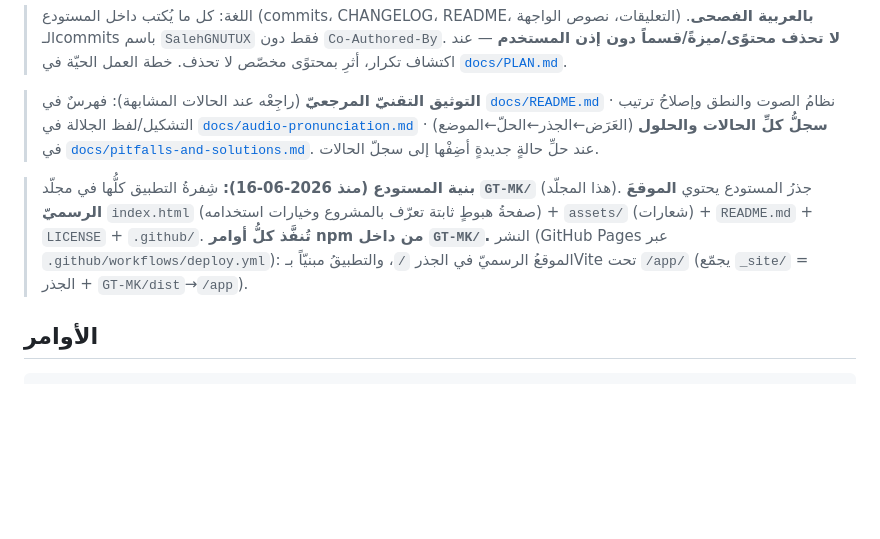
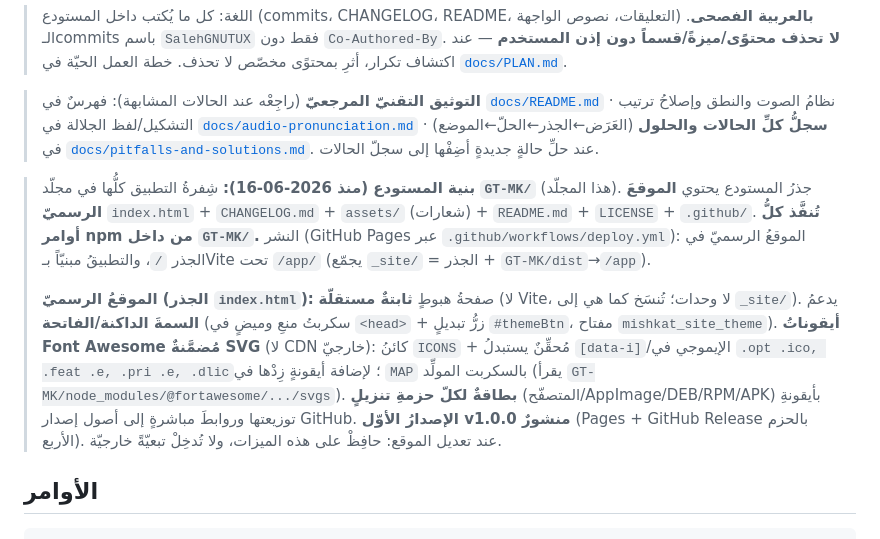
Before and after one commit to SalehGNUTUX/GT-MISHKATKIDS, a Markdown page: GT-MK/CLAUDE.md, the part around the change. Drawn GitHub-style; blank space fills up the shorter version.

Commit message:
توثيق: تحديثُ CLAUDE.md بميزات الموقع الرسميّ (سمة داكنة + أيقونات FA مُضمَّنة + بطاقات تنزيل) ونشرِ v1.0.0

```diff
--- a/GT-MK/CLAUDE.md
+++ b/GT-MK/CLAUDE.md
@@ -6,7 +6,9 @@ This file provides guidance to Claude Code (claude.ai/code) when working with co
 
 > **التوثيق التقنيّ المرجعيّ** (راجِعْه عند الحالات المشابهة): فهرسٌ في [`docs/README.md`](docs/README.md) · نظامُ الصوت والنطق وإصلاحُ ترتيب التشكيل/لفظ الجلالة في [`docs/audio-pronunciation.md`](docs/audio-pronunciation.md) · **سجلُّ كلِّ الحالات والحلول** (العَرَض←الجذر←الحلّ←الموضع) في [`docs/pitfalls-and-solutions.md`](docs/pitfalls-and-solutions.md). عند حلِّ حالةٍ جديدةٍ أضِفْها إلى سجلّ الحالات.
 
-> **بنية المستودع (منذ 2026-06-16):** شِفرةُ التطبيق كلُّها في مجلّد **`GT-MK/`** (هذا المجلّد). جذرُ المستودع يحتوي **الموقعَ الرسميّ** `index.html` (صفحةُ هبوطٍ ثابتة تعرّف بالمشروع وخيارات استخدامه) + `assets/` (شعارات) + `README.md` + `LICENSE` + `.github/`. **تُنفَّذ كلُّ أوامر npm من داخل `GT-MK/`.** النشر (GitHub Pages عبر `.github/workflows/deploy.yml`): الموقعُ الرسميّ في الجذر `/`، والتطبيقُ مبنيّاً بـVite تحت `/app/` (يجمّع `_site/` = الجذر + `GT-MK/dist`→`/app`).
+> **بنية المستودع (منذ 2026-06-16):** شِفرةُ التطبيق كلُّها في مجلّد **`GT-MK/`** (هذا المجلّد). جذرُ المستودع يحتوي **الموقعَ الرسميّ** `index.html` + `CHANGELOG.md` + `assets/` (شعارات) + `README.md` + `LICENSE` + `.github/`. **تُنفَّذ كلُّ أوامر npm من داخل `GT-MK/`.** النشر (GitHub Pages عبر `.github/workflows/deploy.yml`): الموقعُ الرسميّ في الجذر `/`، والتطبيقُ مبنيّاً بـVite تحت `/app/` (يجمّع `_site/` = الجذر + `GT-MK/dist`→`/app`).
+>
+> **الموقعُ الرسميّ (الجذر `index.html`):** صفحةُ هبوطٍ **ثابتةٌ مستقلّة** (لا Vite، لا وحدات؛ تُنسَخ كما هي إلى `_site/`). يدعمُ **السمةَ الداكنة/الفاتحة** (سكربتُ منعِ وميضٍ في `<head>` + زرُّ تبديلٍ `#themeBtn`، مفتاح `mishkat_site_theme`). **أيقوناتُ Font Awesome مُضمَّنةٌ SVG** (لا CDN خارجيّ): كائنُ `ICONS` + مُحقِّنٌ يستبدلُ `[data-i]`/الإيموجي في `.opt .ico, .feat .e, .pri .e, .dlic`؛ لإضافة أيقونةٍ زِدْها في `MAP` بالسكربت المولِّد (يقرأ `GT-MK/node_modules/@fortawesome/.../svgs`). **بطاقةٌ لكلّ حزمةِ تنزيلٍ** (المتصفّح/AppImage/DEB/RPM/APK) بأيقونةِ توزيعتها وروابطَ مباشرةٍ إلى أصول إصدار GitHub. **الإصدارُ الأوّل v1.0.0 منشورٌ** (Pages + GitHub Release بالحزم الأربع). عند تعديل الموقع: حافِظْ على هذه الميزات، ولا تُدخِلْ تبعيّةً خارجيّة.
 
 ## الأوامر
 
```
